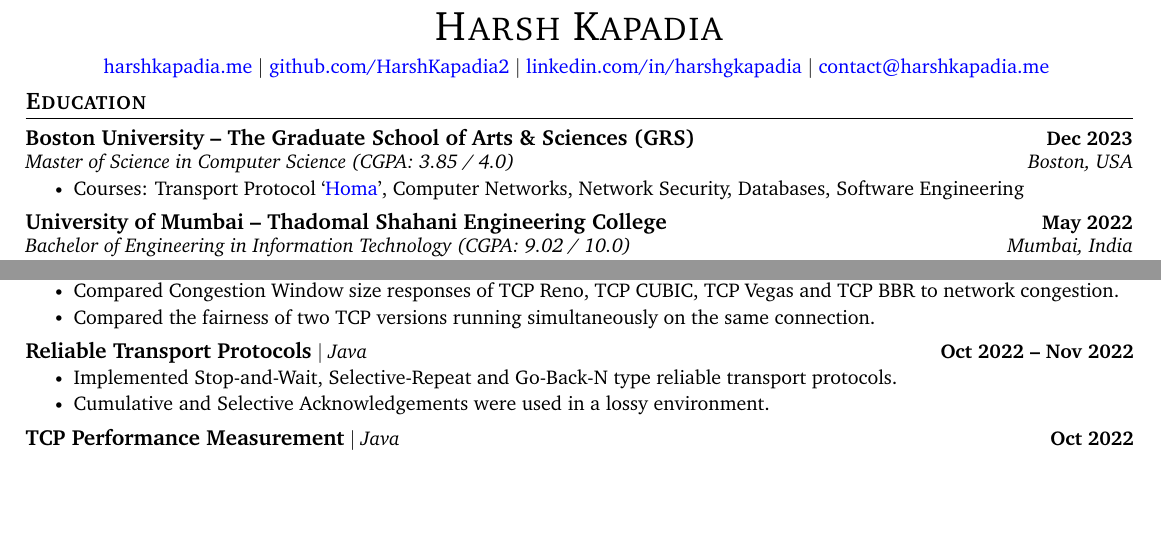
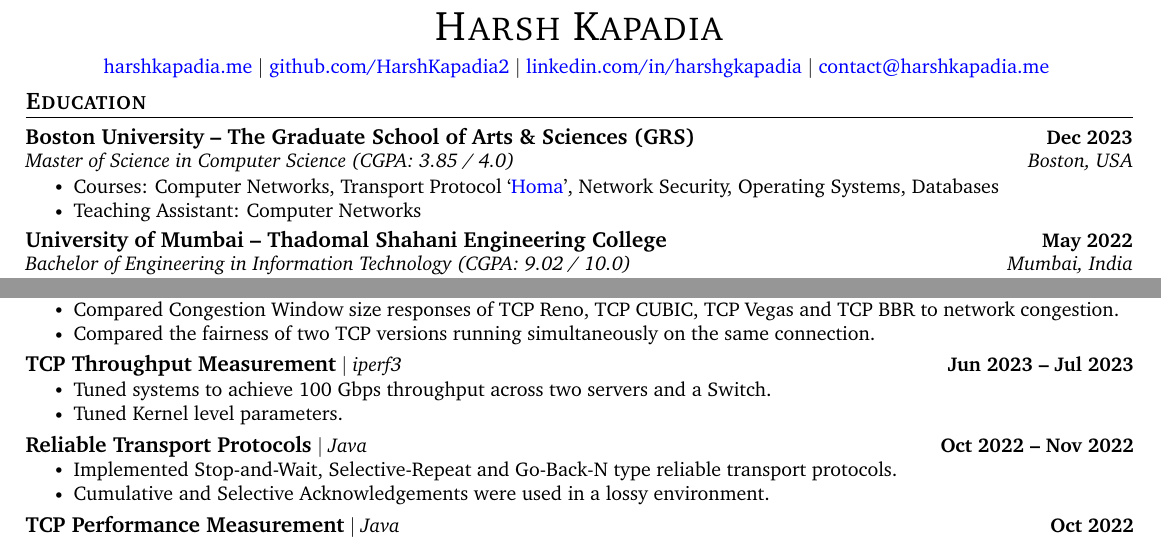
Before and after one commit to HarshKapadia2/resume, a LaTeX CV (networking/networking-resume.tex): two parts of the page, joined at a grey line, cut so that both start at the same text, the shorter picture padded with empty space. Compiled offline with pdfLaTeX.

Commit message:
:truck: update: Add TA position & OS subject
Remove Soft. Engg. subject and reorder Homa subject

```diff
--- a/networking/networking-resume.tex
+++ b/networking/networking-resume.tex
@@ -147,7 +147,8 @@
             {Boston University -- The Graduate School of Arts \& Sciences (GRS)}{Dec 2023}
             {Master of Science in Computer Science (CGPA: 3.85 / 4.0)}{Boston, USA}
             \resumeItemListStart
-                \resumeItem{Courses: Transport Protocol `\href{https://networking.harshkapadia.me/files/homa/report}{Homa}', Computer Networks, Network Security, Databases, Software Engineering}
+                \resumeItem{Courses: Computer Networks, Transport Protocol `\href{https://networking.harshkapadia.me/files/homa/report}{Homa}', Network Security, Operating Systems, Databases}
+                \resumeItem{Teaching Assistant: Computer Networks}
             \resumeItemListEnd
 
         \resumeSubheading
@@ -206,6 +207,14 @@
             \resumeItemListStart
                 \resumeItem{Compared Congestion Window size responses of TCP Reno, TCP CUBIC, TCP Vegas and TCP BBR to network congestion.}
                 \resumeItem{Compared the fairness of two TCP versions running simultaneously on the same connection.}
+            \resumeItemListEnd
+        \vspace{-15pt}
+
+        \resumeProjectHeading
+            {\textbf{\normalsize{TCP Throughput Measurement}} $|$ \emph{iperf3}}{Jun 2023 -- Jul 2023}
+            \resumeItemListStart
+                \resumeItem{Tuned systems to achieve 100 Gbps throughput across two servers and a Switch.}
+                \resumeItem{Tuned Kernel level parameters.}
             \resumeItemListEnd
         \vspace{-15pt}
 
```
Also changed, not shown: base-resume.tex (+3 -2 lines).
